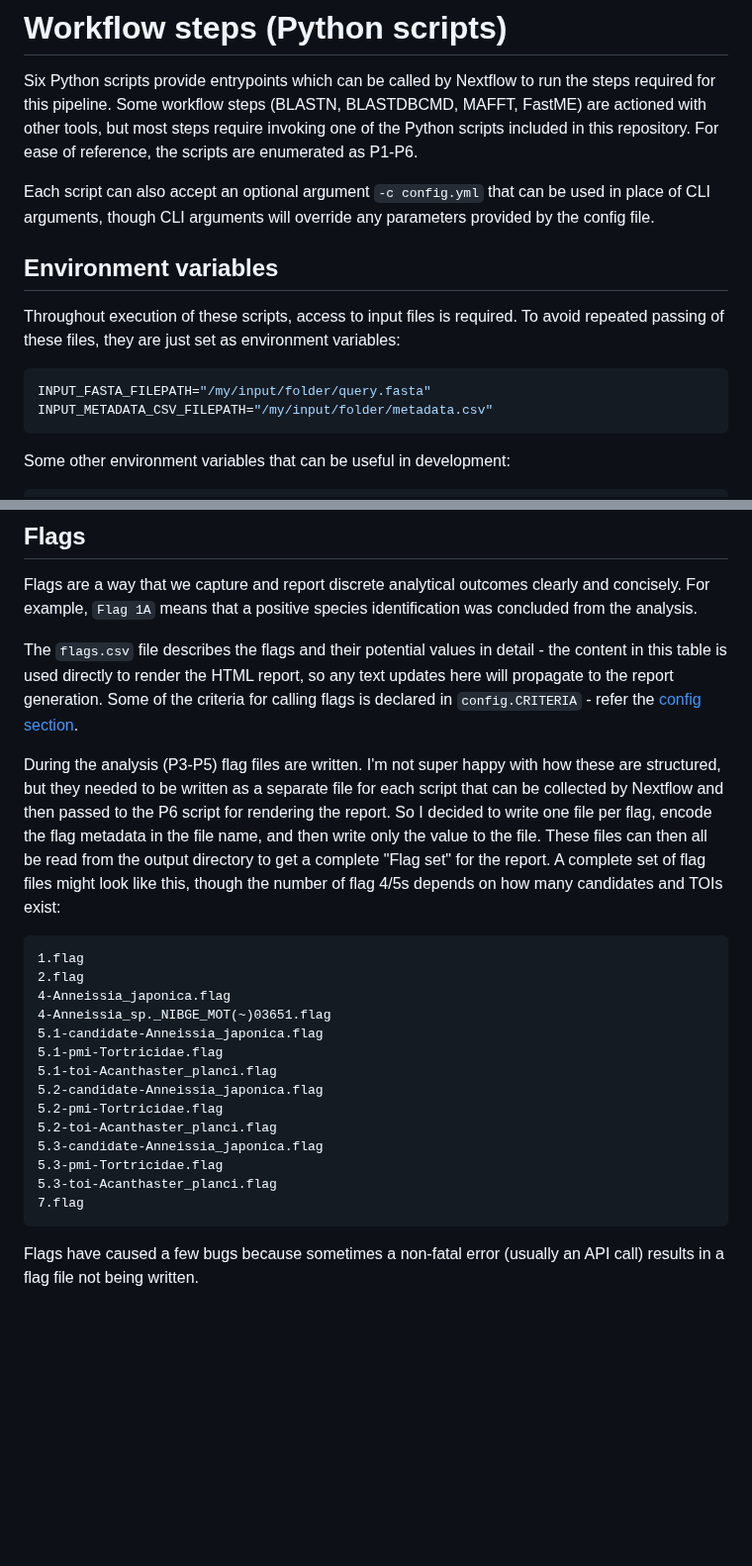
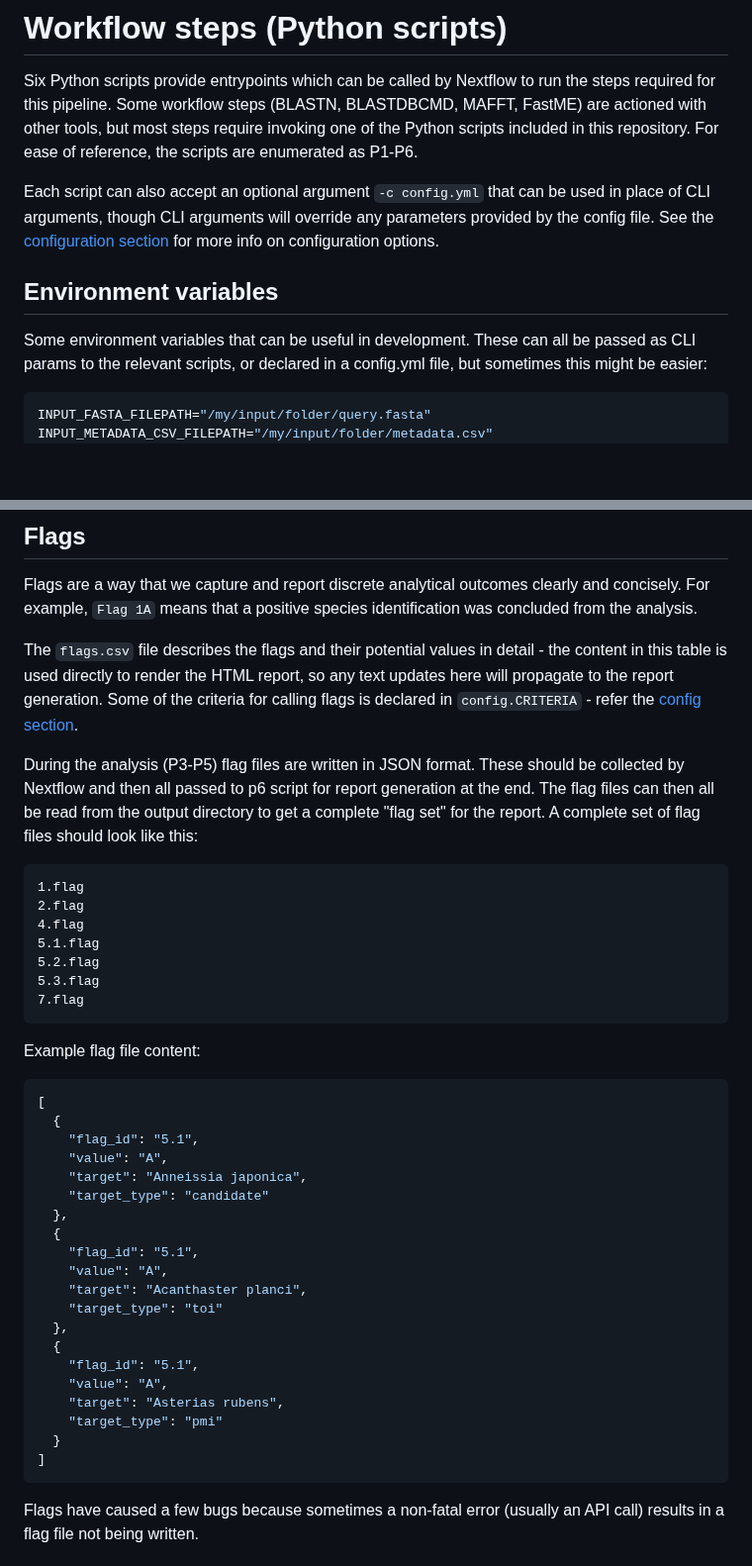
Before and after one commit to qcif/taxodactyl, a Markdown page: scripts/README.md, 2 parts joined by grey strips. Shown at 99% size. Rendered like a GitHub page; blank space fills up the shorter version.

Commit message:
Update scripts/README

````diff
--- a/scripts/README.md
+++ b/scripts/README.md
@@ -163,22 +163,17 @@ scripts are enumerated as P1-P6.
 
 Each script can also accept an optional argument `-c config.yml` that can be used
 in place of CLI arguments, though CLI arguments will override any parameters
-provided by the config file.
+provided by the config file. See the
+[configuration section](#application-configuration) for more info on
+configuration options.
 
 ## Environment variables
 
-Throughout execution of these scripts, access to input files is required.
-To avoid repeated passing of these files, they are just set as environment
-variables:
+Some environment variables that can be useful in development. These can all be passed as CLI params to the relevant scripts, or declared in a config.yml file, but sometimes this might be easier:
 
 ```sh
 INPUT_FASTA_FILEPATH="/my/input/folder/query.fasta"
 INPUT_METADATA_CSV_FILEPATH="/my/input/folder/metadata.csv"
-```
-
-Some other environment variables that can be useful in development:
-
-```sh
 LOGGING_DEBUG=0  # 1 to enable additional logging to help with debugging
 SKIP_ORIENTATION=0  # 1 to skip orientation of BOLD sequences (requires setup)
 GBIF_MAX_OCCURRENCE_RECORDS=200  # Reduce to 200 for testing/dev to speed up p5. Default 5000.
@@ -738,30 +742,45 @@ HTML report, so any text updates here will propagate to the report generation.
 Some of the criteria for calling flags is declared in `config.CRITERIA` - refer
 the [config section](#application-configuration).
 
-During the analysis (P3-P5) flag files are written. I'm not super happy with how
-these are structured, but they needed to be written as a separate file for each
-script that can be collected by Nextflow and then passed to the P6 script for
-rendering the report. So I decided to write one file per flag, encode the flag
-metadata in the file name, and then write only the value to the file. These files
-can then all be read from the output directory to get a complete "Flag set" for
-the report. A complete set of flag files might look like this, though the
-number of flag 4/5s depends on how many candidates and TOIs exist:
+During the analysis (P3-P5) flag files are written in JSON format. These should
+be collected by Nextflow and then all passed to p6 script for report generation
+at the end. The flag files
+can then all be read from the output directory to get a complete "flag set" for
+the report. A complete set of flag files should look like this:
 
 ```
 1.flag
 2.flag
-4-Anneissia_japonica.flag
-4-Anneissia_sp._NIBGE_MOT(~)03651.flag
-5.1-candidate-Anneissia_japonica.flag
-5.1-pmi-Tortricidae.flag
-5.1-toi-Acanthaster_planci.flag
-5.2-candidate-Anneissia_japonica.flag
-5.2-pmi-Tortricidae.flag
-5.2-toi-Acanthaster_planci.flag
-5.3-candidate-Anneissia_japonica.flag
-5.3-pmi-Tortricidae.flag
-5.3-toi-Acanthaster_planci.flag
+4.flag
+5.1.flag
+5.2.flag
+5.3.flag
 7.flag
+```
+
+Example flag file content:
+
+```json
+[
+  {
+    "flag_id": "5.1",
+    "value": "A",
+    "target": "Anneissia japonica",
+    "target_type": "candidate"
+  },
+  {
+    "flag_id": "5.1",
+    "value": "A",
+    "target": "Acanthaster planci",
+    "target_type": "toi"
+  },
+  {
+    "flag_id": "5.1",
+    "value": "A",
+    "target": "Asterias rubens",
+    "target_type": "pmi"
+  }
+]
 ```
 
 Flags have caused a few bugs because sometimes a non-fatal error (usually an
````
Also changed, not shown: other parts of scripts/README.md (+19 -10 lines).
